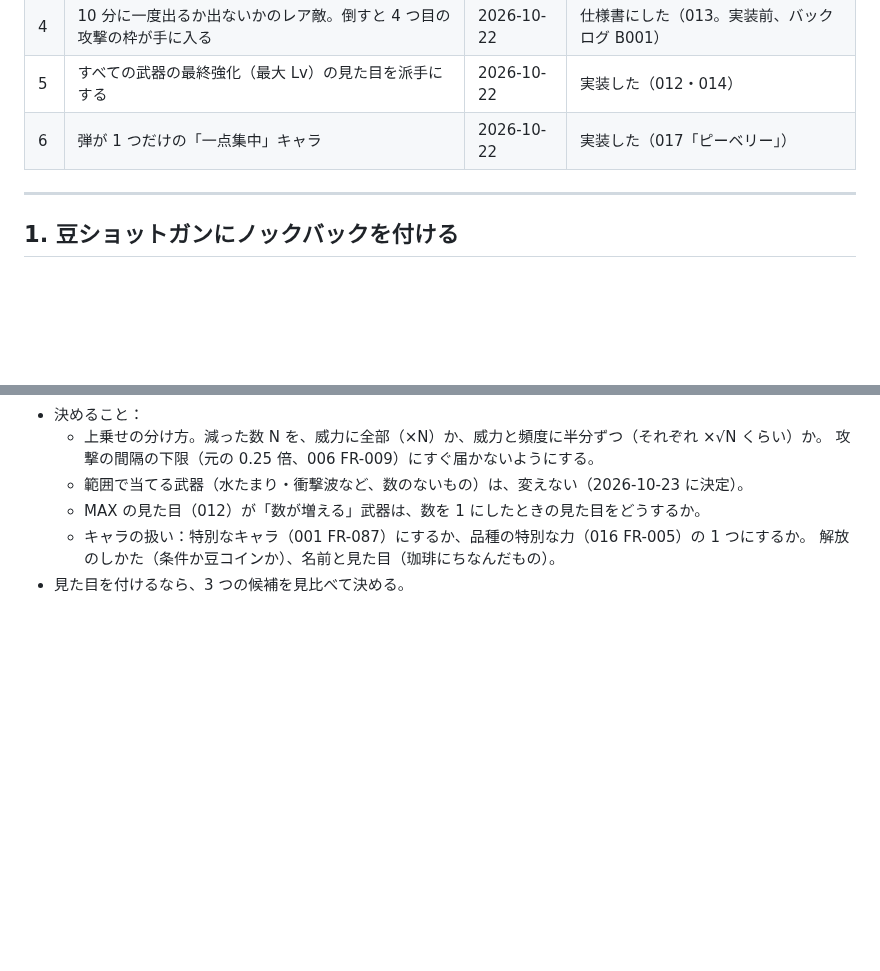
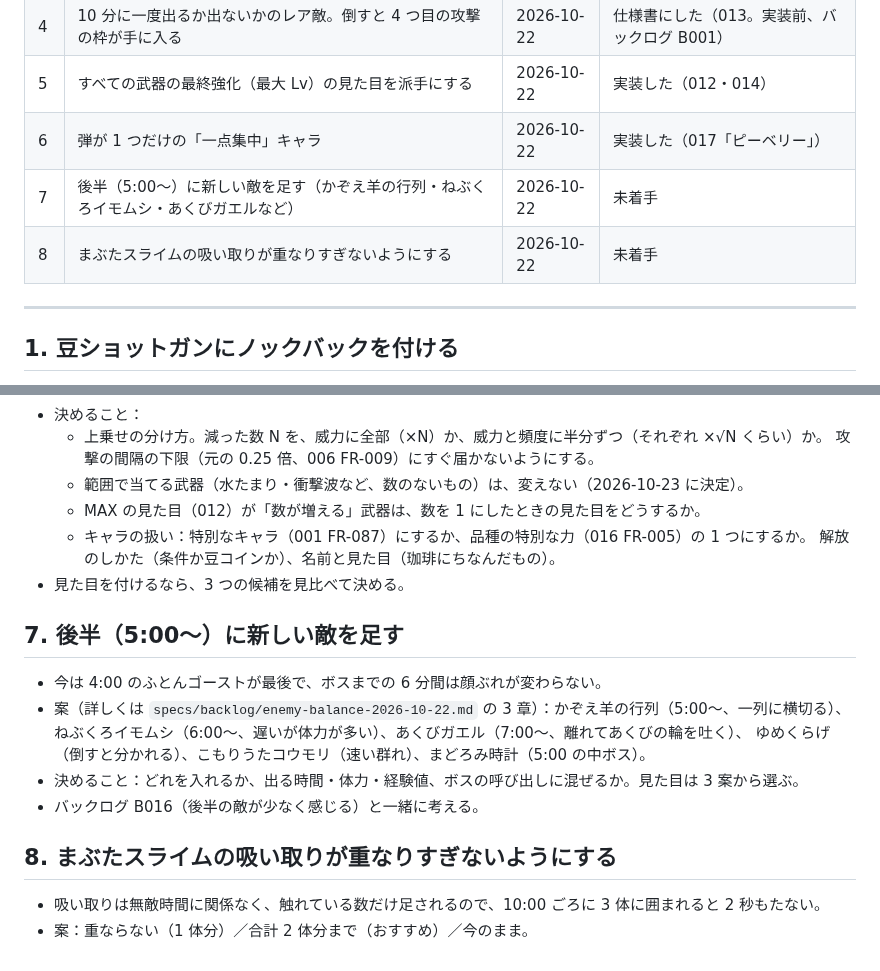
Before and after one commit to ItoJun0006/coffee-survival, a Markdown page: specs/ideas.md, 2 parts joined by grey strips. Rendered like a GitHub page; blank space fills up the shorter version.

```diff
--- a/specs/ideas.md
+++ b/specs/ideas.md
@@ -11,6 +11,8 @@
 | 4 | 10 分に一度出るか出ないかのレア敵。倒すと 4 つ目の攻撃の枠が手に入る | 2026-10-22 | 仕様書にした（013。実装前、バックログ B001） |
 | 5 | すべての武器の最終強化（最大 Lv）の見た目を派手にする | 2026-10-22 | 実装した（012・014） |
 | 6 | 弾が 1 つだけの「一点集中」キャラ | 2026-10-22 | 実装した（017「ピーベリー」） |
+| 7 | 後半（5:00〜）に新しい敵を足す（かぞえ羊の行列・ねぶくろイモムシ・あくびガエルなど） | 2026-10-22 | 未着手 |
+| 8 | まぶたスライムの吸い取りが重なりすぎないようにする | 2026-10-22 | 未着手 |
 
 ---
 
@@ -67,3 +69,17 @@
   - キャラの扱い：特別なキャラ（001 FR-087）にするか、品種の特別な力（016 FR-005）の 1 つにするか。
     解放のしかた（条件か豆コインか）、名前と見た目（珈琲にちなんだもの）。
 - 見た目を付けるなら、3 つの候補を見比べて決める。
+
+## 7. 後半（5:00〜）に新しい敵を足す
+
+- 今は 4:00 のふとんゴーストが最後で、ボスまでの 6 分間は顔ぶれが変わらない。
+- 案（詳しくは `specs/backlog/enemy-balance-2026-10-22.md` の 3 章）：かぞえ羊の行列（5:00〜、一列に横切る）、
+  ねぶくろイモムシ（6:00〜、遅いが体力が多い）、あくびガエル（7:00〜、離れてあくびの輪を吐く）、
+  ゆめくらげ（倒すと分かれる）、こもりうたコウモリ（速い群れ）、まどろみ時計（5:00 の中ボス）。
+- 決めること：どれを入れるか、出る時間・体力・経験値、ボスの呼び出しに混ぜるか。見た目は 3 案から選ぶ。
+- バックログ B016（後半の敵が少なく感じる）と一緒に考える。
+
+## 8. まぶたスライムの吸い取りが重なりすぎないようにする
+
+- 吸い取りは無敵時間に関係なく、触れている数だけ足されるので、10:00 ごろに 3 体に囲まれると 2 秒もたない。
+- 案：重ならない（1 体分）／合計 2 体分まで（おすすめ）／今のまま。
```
Also changed, not shown: specs/backlog/enemy-balance-2026-10-22.md (added, +104 -0 lines).
